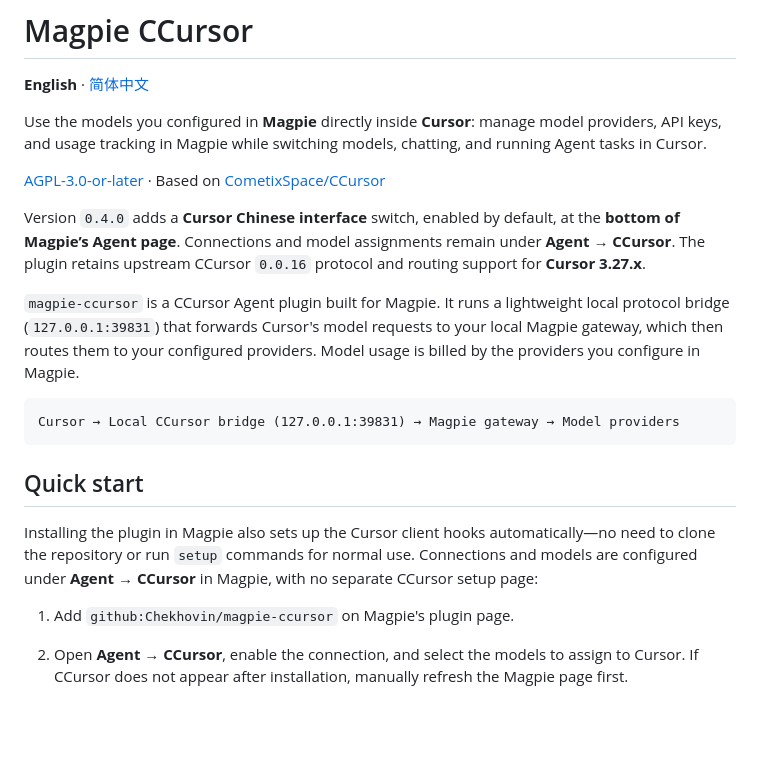
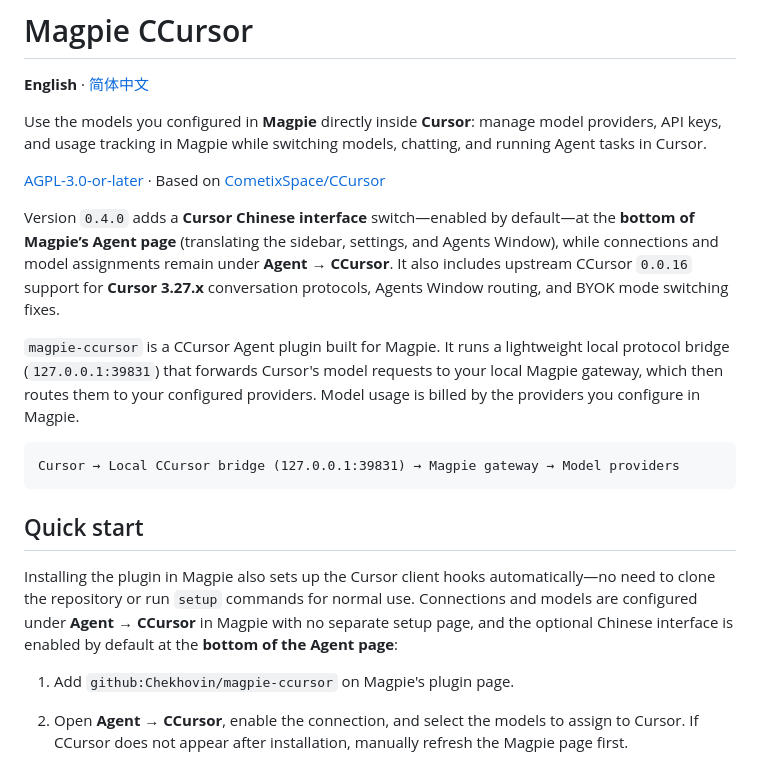
Before and after one commit to Chekhovin/magpie-ccursor, a Markdown page: README.en.md, the part around one of its changes. Rendered like a GitHub page; blank space fills up the shorter version.

```diff
--- a/README.en.md
+++ b/README.en.md
@@ -6,7 +6,7 @@ Use the models you configured in **Magpie** directly inside **Cursor**: manage m
 
 [AGPL-3.0-or-later](LICENSE) · Based on [CometixSpace/CCursor](https://github.com/CometixSpace/CCursor)
 
-Version `0.4.0` adds a **Cursor Chinese interface** switch, enabled by default, at the **bottom of Magpie’s Agent page**. Connections and model assignments remain under **Agent → CCursor**. The plugin retains upstream CCursor `0.0.16` protocol and routing support for **Cursor 3.27.x**.
+Version `0.4.0` adds a **Cursor Chinese interface** switch—enabled by default—at the **bottom of Magpie’s Agent page** (translating the sidebar, settings, and Agents Window), while connections and model assignments remain under **Agent → CCursor**. It also includes upstream CCursor `0.0.16` support for **Cursor 3.27.x** conversation protocols, Agents Window routing, and BYOK mode switching fixes.
 
 `magpie-ccursor` is a CCursor Agent plugin built for Magpie. It runs a lightweight local protocol bridge (`127.0.0.1:39831`) that forwards Cursor's model requests to your local Magpie gateway, which then routes them to your configured providers. Model usage is billed by the providers you configure in Magpie.
 
@@ -16,7 +16,7 @@ Cursor → Local CCursor bridge (127.0.0.1:39831) → Magpie gateway → Model p
 
 ## Quick start
 
-Installing the plugin in Magpie also sets up the Cursor client hooks automatically—no need to clone the repository or run `setup` commands for normal use. Connections and models are configured under **Agent → CCursor** in Magpie, with no separate CCursor setup page:
+Installing the plugin in Magpie also sets up the Cursor client hooks automatically—no need to clone the repository or run `setup` commands for normal use. Connections and models are configured under **Agent → CCursor** in Magpie with no separate setup page, and the optional Chinese interface is enabled by default at the **bottom of the Agent page**:
 
 1. Add `github:Chekhovin/magpie-ccursor` on Magpie's plugin page.
 2. Open **Agent → CCursor**, enable the connection, and select the models to assign to Cursor. If CCursor does not appear after installation, manually refresh the Magpie page first.
```
Also changed, not shown: other parts of README.en.md (+10 -7 lines), README.md (+12 -9 lines).
